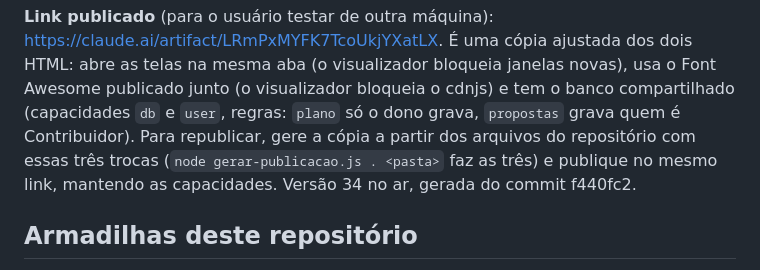
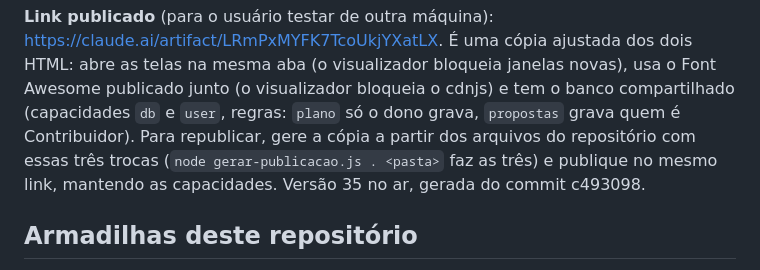
Before and after one commit to neliocosta/assets-evolution, a Markdown page: PENDENCIAS.md, the part around the change. GitHub-like rendering.

Commit message:
Link publicado na versão 35, gerada do commit c493098
Co-Authored-By: Claude Opus 5.5 <noreply@anthropic.com>

```diff
--- a/PENDENCIAS.md
+++ b/PENDENCIAS.md
@@ -87,7 +87,7 @@ feitos sem o usuário por perto, a partir do pedido dele: confira as escolhas ab
 Font Awesome publicado junto (o visualizador bloqueia o cdnjs) e tem o banco compartilhado (capacidades `db` e
 `user`, regras: `plano` só o dono grava, `propostas` grava quem é Contribuidor). Para republicar, gere a cópia a
 partir dos arquivos do repositório com essas três trocas (`node gerar-publicacao.js . <pasta>` faz as três) e publique no
-mesmo link, mantendo as capacidades. Versão 34 no ar, gerada do commit f440fc2.
+mesmo link, mantendo as capacidades. Versão 35 no ar, gerada do commit c493098.
 
 ## Armadilhas deste repositório
 
```
